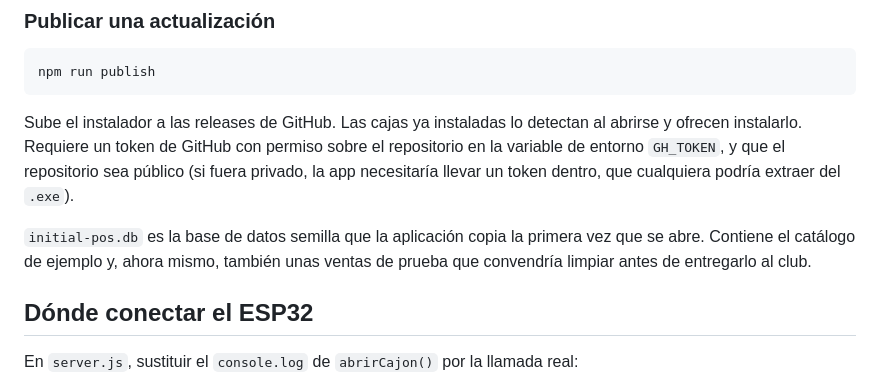
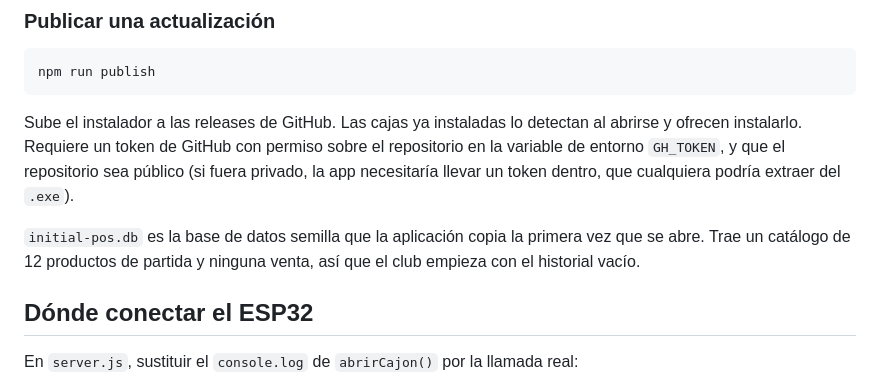
Before and after one commit to padelargonosclub-cpu/appcobrar, a Markdown page: README.md, the part around the change. Rendered like a GitHub page.

Commit message:
README: la base de datos semilla no lleva ventas
Al abrirla resulta que sales esta vacia: las 12 filas del catalogo y nada
mas. Lo anterior venia de buscar cadenas dentro del binario, que encontraba
restos en paginas libres del archivo, no registros vivos.

```diff
--- a/README.md
+++ b/README.md
@@ -151,8 +151,8 @@ público (si fuera privado, la app necesitaría llevar un token dentro, que
 cualquiera podría extraer del `.exe`).
 
 `initial-pos.db` es la base de datos semilla que la aplicación copia la primera
-vez que se abre. Contiene el catálogo de ejemplo y, ahora mismo, también unas
-ventas de prueba que convendría limpiar antes de entregarlo al club.
+vez que se abre. Trae un catálogo de 12 productos de partida y ninguna venta,
+así que el club empieza con el historial vacío.
 
 ## Dónde conectar el ESP32
 
```
